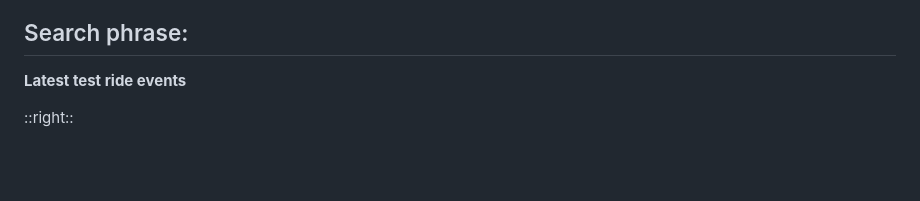
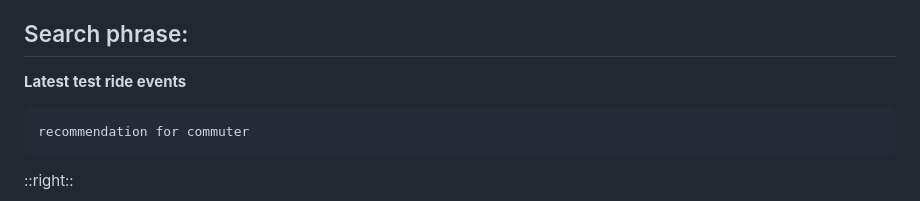
Before and after one commit to amouro/generative_ai_slide, a Markdown page: slides.md, the part around the change. GitHub-like rendering; blank space fills up the shorter version.

Commit message:
Update slides

````diff
--- a/slides.md
+++ b/slides.md
@@ -258,6 +258,10 @@ Semantic search using embeddings
 
 **Latest test ride events**
 
+```
+recommendation for commuter
+```
+
 ::right::
 
 ![](images/search_similarity.png)
````
